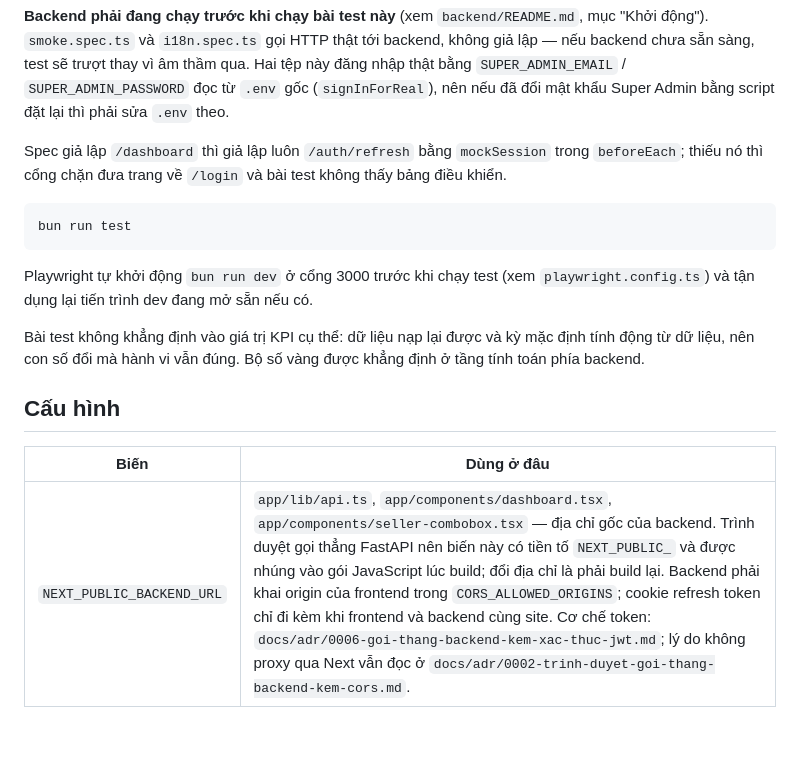
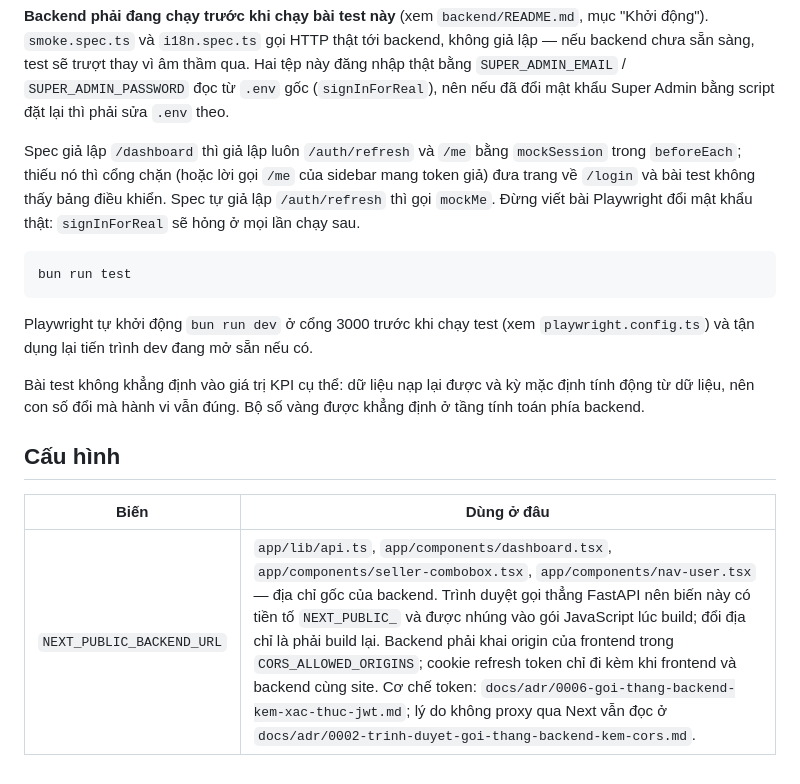
Before and after one commit to anthinh-io/shipguard, a Markdown page: frontend/README.md, the part around one of its changes. GitHub-like rendering; blank space fills up the shorter version.

````diff
--- a/frontend/README.md
+++ b/frontend/README.md
@@ -180,9 +198,11 @@ thay vì âm thầm qua. Hai tệp này đăng nhập thật bằng `SUPER_ADMIN
 `SUPER_ADMIN_PASSWORD` đọc từ `.env` gốc (`signInForReal`), nên nếu đã đổi mật
 khẩu Super Admin bằng script đặt lại thì phải sửa `.env` theo.
 
-Spec giả lập `/dashboard` thì giả lập luôn `/auth/refresh` bằng `mockSession`
-trong `beforeEach`; thiếu nó thì cổng chặn đưa trang về `/login` và bài test
-không thấy bảng điều khiển.
+Spec giả lập `/dashboard` thì giả lập luôn `/auth/refresh` và `/me` bằng
+`mockSession` trong `beforeEach`; thiếu nó thì cổng chặn (hoặc lời gọi `/me` của
+sidebar mang token giả) đưa trang về `/login` và bài test không thấy bảng điều
+khiển. Spec tự giả lập `/auth/refresh` thì gọi `mockMe`. Đừng viết bài Playwright
+đổi mật khẩu thật: `signInForReal` sẽ hỏng ở mọi lần chạy sau.
 
 ```bash
 bun run test
@@ -199,4 +219,4 @@ mặc định tính động từ dữ liệu, nên con số đổi mà hành vi
 
 | Biến | Dùng ở đâu |
 | --- | --- |
-| `NEXT_PUBLIC_BACKEND_URL` | `app/lib/api.ts`, `app/components/dashboard.tsx`, `app/components/seller-combobox.tsx` — địa chỉ gốc của backend. Trình duyệt gọi thẳng FastAPI nên biến này có tiền tố `NEXT_PUBLIC_` và được nhúng vào gói JavaScript lúc build; đổi địa chỉ là phải build lại. Backend phải khai origin của frontend trong `CORS_ALLOWED_ORIGINS`; cookie refresh token chỉ đi kèm khi frontend và backend cùng site. Cơ chế token: `docs/adr/0006-goi-thang-backend-kem-xac-thuc-jwt.md`; lý do không proxy qua Next vẫn đọc ở `docs/adr/0002-trinh-duyet-goi-thang-backend-kem-cors.md`. |
+| `NEXT_PUBLIC_BACKEND_URL` | `app/lib/api.ts`, `app/components/dashboard.tsx`, `app/components/seller-combobox.tsx`, `app/components/nav-user.tsx` — địa chỉ gốc của backend. Trình duyệt gọi thẳng FastAPI nên biến này có tiền tố `NEXT_PUBLIC_` và được nhúng vào gói JavaScript lúc build; đổi địa chỉ là phải build lại. Backend phải khai origin của frontend trong `CORS_ALLOWED_ORIGINS`; cookie refresh token chỉ đi kèm khi frontend và backend cùng site. Cơ chế token: `docs/adr/0006-goi-thang-backend-kem-xac-thuc-jwt.md`; lý do không proxy qua Next vẫn đọc ở `docs/adr/0002-trinh-duyet-goi-thang-backend-kem-cors.md`. |
````
Also changed, not shown: other parts of frontend/README.md (+30 -12 lines), backend/README.md (+4 -2 lines), docs/adr/0006-goi-thang-backend-kem-xac-thuc-jwt.md (+1 -1 lines).
